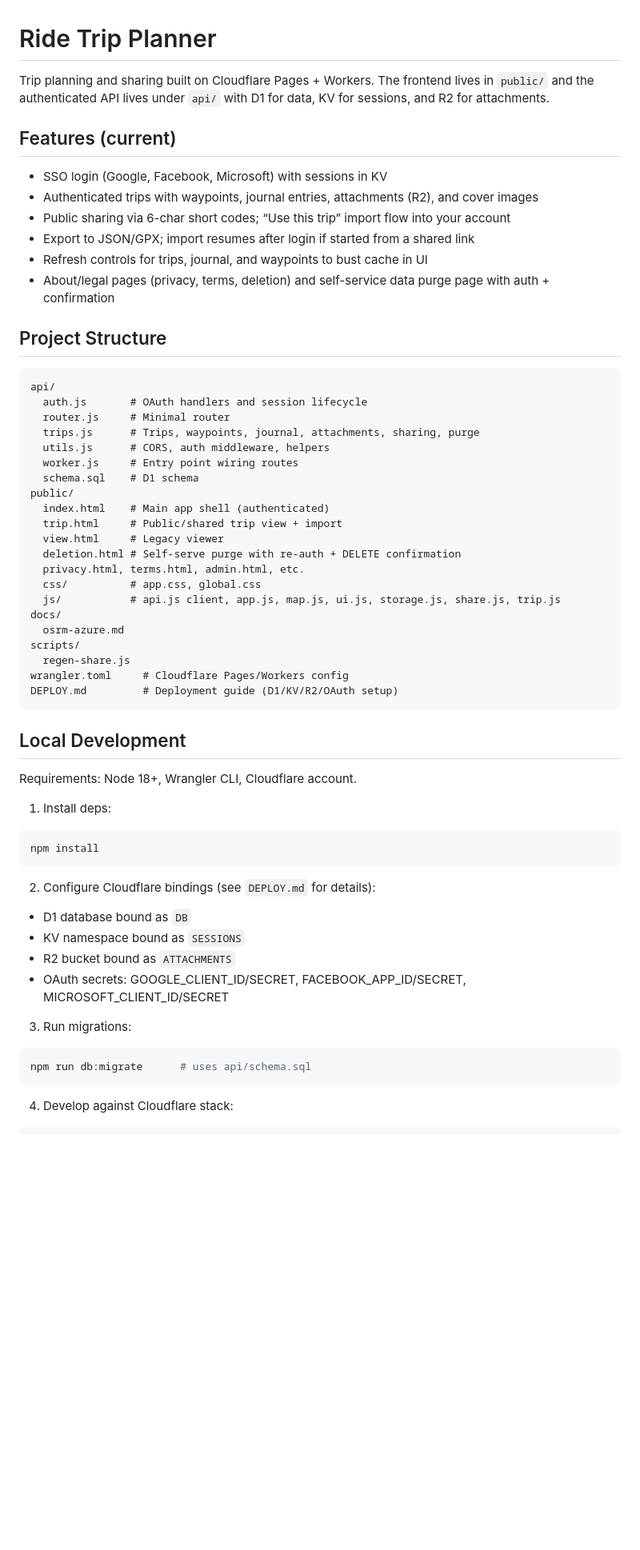
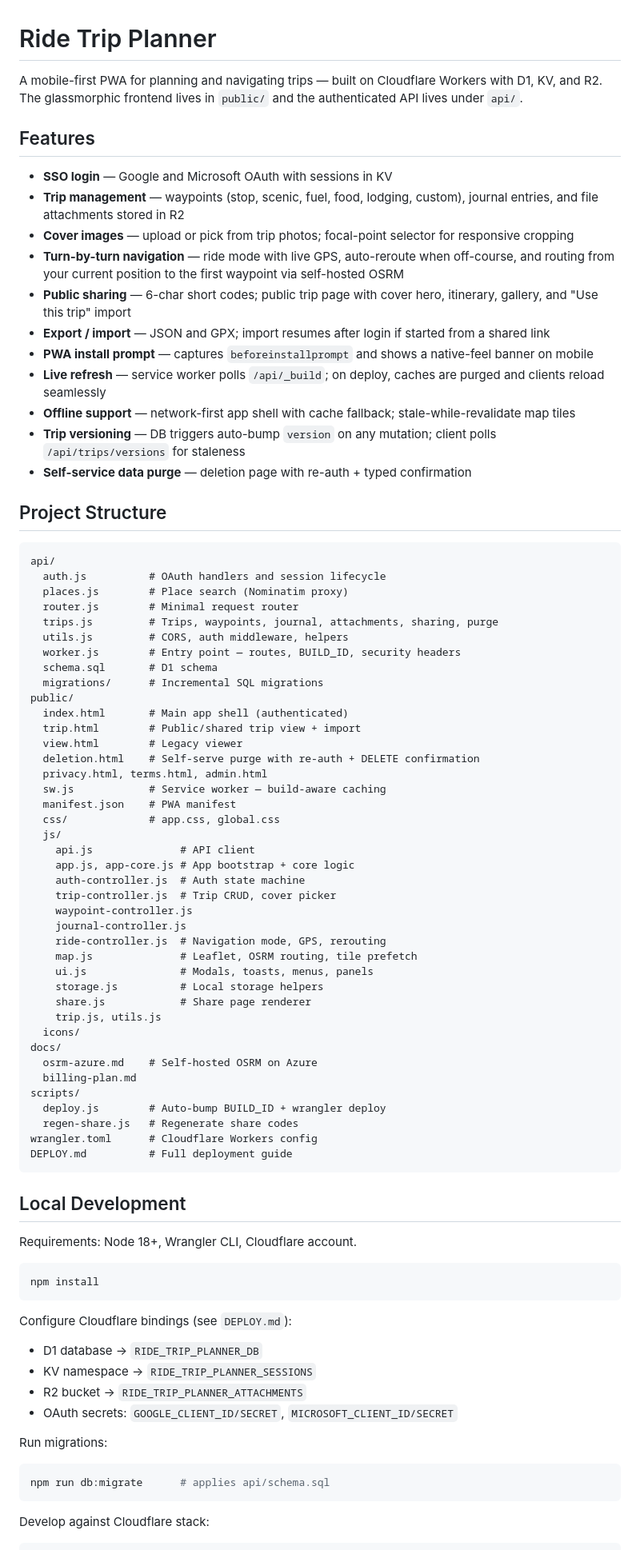
Before and after one commit to Rob142857/ride_incitatio, a Markdown page: README.md, the part around one of its changes. Shown at 80% size. Rendered like a GitHub page; blank space fills up the shorter version.

Commit message:
feat: update README with enhanced features and project structure details

````diff
--- a/README.md
+++ b/README.md
@@ -1,61 +1,84 @@
 # Ride Trip Planner
 
-Trip planning and sharing built on Cloudflare Pages + Workers. The frontend lives in `public/` and the authenticated API lives under `api/` with D1 for data, KV for sessions, and R2 for attachments.
+A mobile-first PWA for planning and navigating trips — built on Cloudflare Workers with D1, KV, and R2. The glassmorphic frontend lives in `public/` and the authenticated API lives under `api/`.
 
-## Features (current)
+## Features
 
-- SSO login (Google, Facebook, Microsoft) with sessions in KV
-- Authenticated trips with waypoints, journal entries, attachments (R2), and cover images
-- Public sharing via 6-char short codes; “Use this trip” import flow into your account
-- Export to JSON/GPX; import resumes after login if started from a shared link
-- Refresh controls for trips, journal, and waypoints to bust cache in UI
-- About/legal pages (privacy, terms, deletion) and self-service data purge page with auth + confirmation
+- **SSO login** — Google and Microsoft OAuth with sessions in KV
+- **Trip management** — waypoints (stop, scenic, fuel, food, lodging, custom), journal entries, and file attachments stored in R2
+- **Cover images** — upload or pick from trip photos; focal-point selector for responsive cropping
+- **Turn-by-turn navigation** — ride mode with live GPS, auto-reroute when off-course, and routing from your current position to the first waypoint via self-hosted OSRM
+- **Public sharing** — 6-char short codes; public trip page with cover hero, itinerary, gallery, and "Use this trip" import
+- **Export / import** — JSON and GPX; import resumes after login if started from a shared link
+- **PWA install prompt** — captures `beforeinstallprompt` and shows a native-feel banner on mobile
+- **Live refresh** — service worker polls `/api/_build`; on deploy, caches are purged and clients reload seamlessly
+- **Offline support** — network-first app shell with cache fallback; stale-while-revalidate map tiles
+- **Trip versioning** — DB triggers auto-bump `version` on any mutation; client polls `/api/trips/versions` for staleness
+- **Self-service data purge** — deletion page with re-auth + typed confirmation
 
 ## Project Structure
 
 ```
 api/
-  auth.js       # OAuth handlers and session lifecycle
-  router.js     # Minimal router
-  trips.js      # Trips, waypoints, journal, attachments, sharing, purge
-  utils.js      # CORS, auth middleware, helpers
-  worker.js     # Entry point wiring routes
-  schema.sql    # D1 schema
+  auth.js          # OAuth handlers and session lifecycle
+  places.js        # Place search (Nominatim proxy)
+  router.js        # Minimal request router
+  trips.js         # Trips, waypoints, journal, attachments, sharing, purge
+  utils.js         # CORS, auth middleware, helpers
+  worker.js        # Entry point — routes, BUILD_ID, security headers
+  schema.sql       # D1 schema
+  migrations/      # Incremental SQL migrations
 public/
-  index.html    # Main app shell (authenticated)
-  trip.html     # Public/shared trip view + import
-  view.html     # Legacy viewer
-  deletion.html # Self-serve purge with re-auth + DELETE confirmation
-  privacy.html, terms.html, admin.html, etc.
-  css/          # app.css, global.css
-  js/           # api.js client, app.js, map.js, ui.js, storage.js, share.js, trip.js
+  index.html       # Main app shell (authenticated)
+  trip.html        # Public/shared trip view + import
+  view.html        # Legacy viewer
+  deletion.html    # Self-serve purge with re-auth + DELETE confirmation
+  privacy.html, terms.html, admin.html
+  sw.js            # Service worker — build-aware caching
+  manifest.json    # PWA manifest
+  css/             # app.css, global.css
+  js/
+    api.js              # API client
+    app.js, app-core.js # App bootstrap + core logic
+    auth-controller.js  # Auth state machine
+    trip-controller.js  # Trip CRUD, cover picker
+    waypoint-controller.js
+    journal-controller.js
+    ride-controller.js  # Navigation mode, GPS, rerouting
+    map.js              # Leaflet, OSRM routing, tile prefetch
+    ui.js               # Modals, toasts, menus, panels
+    storage.js          # Local storage helpers
+    share.js            # Share page renderer
+    trip.js, utils.js
+  icons/
 docs/
-  osrm-azure.md
+  osrm-azure.md    # Self-hosted OSRM on Azure
+  billing-plan.md
 scripts/
-  regen-share.js
-wrangler.toml     # Cloudflare Pages/Workers config
-DEPLOY.md         # Deployment guide (D1/KV/R2/OAuth setup)
+  deploy.js        # Auto-bump BUILD_ID + wrangler deploy
+  regen-share.js   # Regenerate share codes
+wrangler.toml      # Cloudflare Workers config
+DEPLOY.md          # Full deployment guide
 ```
 
 ## Local Development
 
 Requirements: Node 18+, Wrangler CLI, Cloudflare account.
 
-1) Install deps:
 ```bash
 npm install
 ```
 
-2) Configure Cloudflare bindings (see `DEPLOY.md` for details):
-- D1 database bound as `DB`
-- KV namespace bound as `SESSIONS`
-- R2 bucket bound as `ATTACHMENTS`
-- OAuth secrets: GOOGLE_CLIENT_ID/SECRET, FACEBOOK_APP_ID/SECRET, MICROSOFT_CLIENT_ID/SECRET
+Configure Cloudflare bindings (see `DEPLOY.md`):
+- D1 database → `RIDE_TRIP_PLANNER_DB`
+- KV namespace → `RIDE_TRIP_PLANNER_SESSIONS`
+- R2 bucket → `RIDE_TRIP_PLANNER_ATTACHMENTS`
+- OAuth secrets: `GOOGLE_CLIENT_ID/SECRET`, `MICROSOFT_CLIENT_ID/SECRET`
 
-3) Run migrations:
+Run migrations:
 ```bash
-npm run db:migrate      # uses api/schema.sql
+npm run db:migrate      # applies api/schema.sql
 ```
 
-4) Develop against Cloudflare stack:
+Develop against Cloudflare stack:
 ```bash
````
Also changed, not shown: other parts of README.md (+26 -14 lines).
